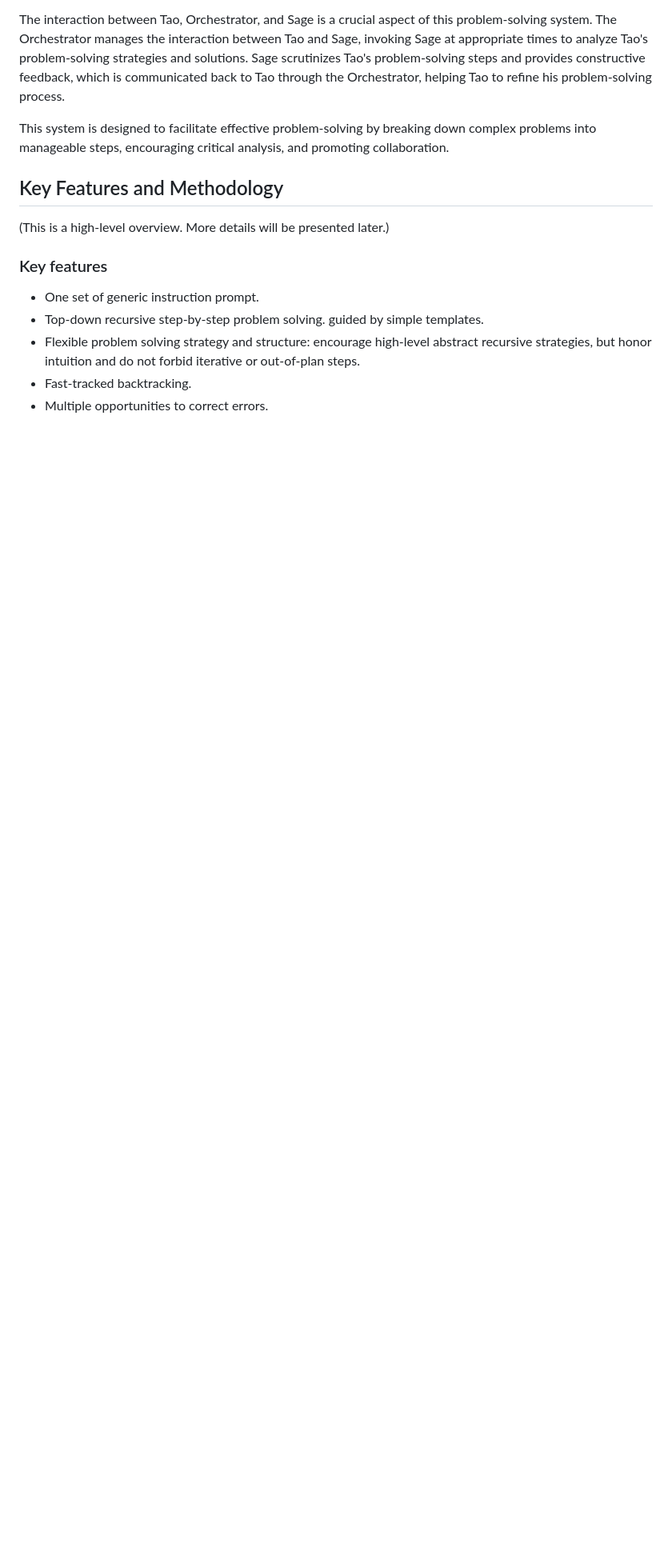
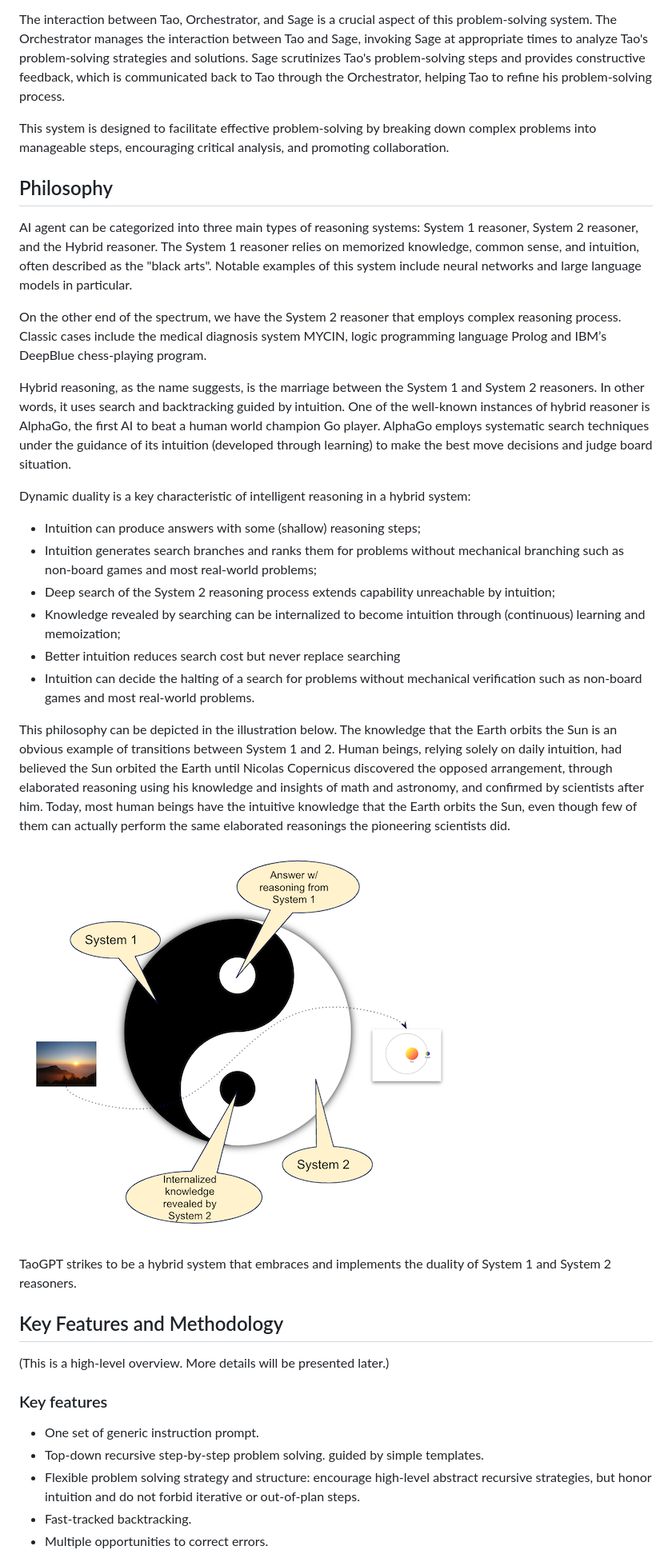
Before and after one commit to zillow/taogpt, a Markdown page: README.md, the part around the change printed below. Shown: that part at 80% size. Rendered like a GitHub page; pictures changed too: assets/taogpt-philosophy.png (added); blank space fills up the shorter version.

Commit message:
update README. add philosophy section

```diff
--- a/README.md
+++ b/README.md
@@ -36,6 +36,43 @@ The interaction between Tao, Orchestrator, and Sage is a crucial aspect of this
 
 This system is designed to facilitate effective problem-solving by breaking down complex problems into manageable steps, encouraging critical analysis, and promoting collaboration.
 
+## Philosophy
+
+AI agent can be categorized into three main types of reasoning systems: System 1 reasoner, System 2 reasoner, and the
+Hybrid reasoner. The System 1 reasoner relies on memorized knowledge, common sense, and intuition, often described
+as the "black arts". Notable examples of this system include neural networks and large language models in particular.
+
+On the other end of the spectrum, we have the System 2 reasoner that employs complex reasoning process. Classic
+cases include the medical diagnosis system MYCIN, logic programming language Prolog and IBM’s DeepBlue chess-playing
+program.
+
+Hybrid reasoning, as the name suggests, is the marriage between the System 1 and System 2 reasoners. In other words,
+it uses search and backtracking guided by intuition. One of the well-known instances of hybrid reasoner is AlphaGo,
+the first AI to beat a human world champion Go player. AlphaGo employs systematic search techniques under the
+guidance of its intuition (developed through learning) to make the best move decisions and judge board situation.
+
+Dynamic duality is a key characteristic of intelligent reasoning in a hybrid system:
+
+* Intuition can produce answers with some (shallow) reasoning steps;
+* Intuition generates search branches and ranks them for problems without mechanical branching such as non-board
+  games and most real-world problems;
+* Deep search of the System 2 reasoning process extends capability unreachable by intuition;
+* Knowledge revealed by searching can be internalized to become intuition through (continuous) learning and memoization;
+* Better intuition reduces search cost but never replace searching
+* Intuition can decide the halting of a search for problems without mechanical verification such as non-board
+  games and most real-world problems.
+
+This philosophy can be depicted in the illustration below. The knowledge that the Earth orbits the Sun is an obvious
+example of transitions between System 1 and 2. Human beings, relying solely on daily intuition, had believed the Sun
+orbited the Earth until Nicolas Copernicus discovered the opposed arrangement, through elaborated reasoning using his
+knowledge and insights of math and astronomy, and confirmed by scientists after him. Today, most human beings have
+the intuitive knowledge that the Earth orbits the Sun, even though few of them can actually perform the same
+elaborated reasonings the pioneering scientists did.
+
+![Duality of System 1 and System 2 reasoners](assets/taogpt-philosophy.png)
+
+TaoGPT strikes to be a hybrid system that embraces and implements the duality of System 1 and System 2 reasoners.
+
 ## Key Features and Methodology
 
 (This is a high-level overview. More details will be presented later.)
```
Also changed, not shown: other parts of README.md (+11 -5 lines), 1 other file.
